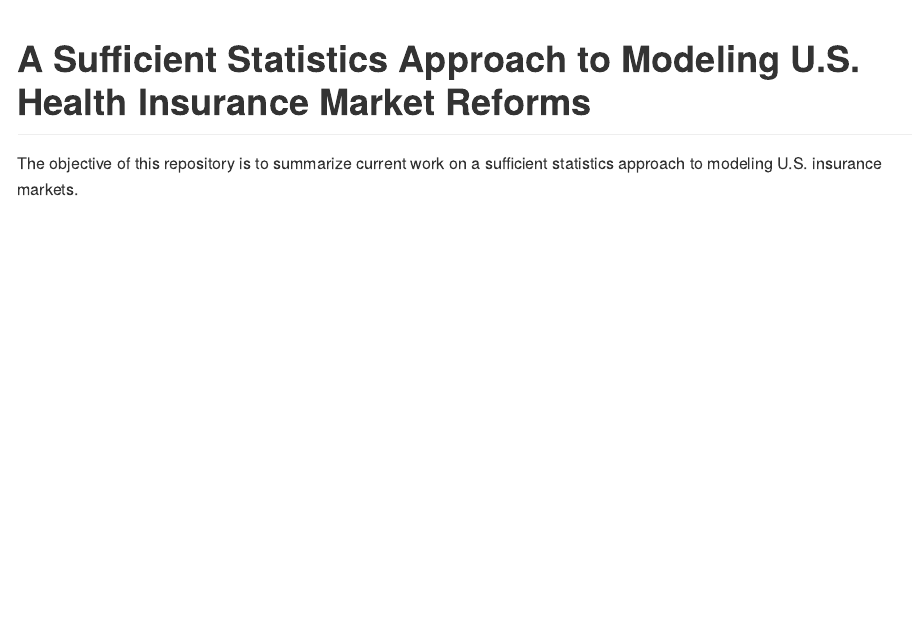
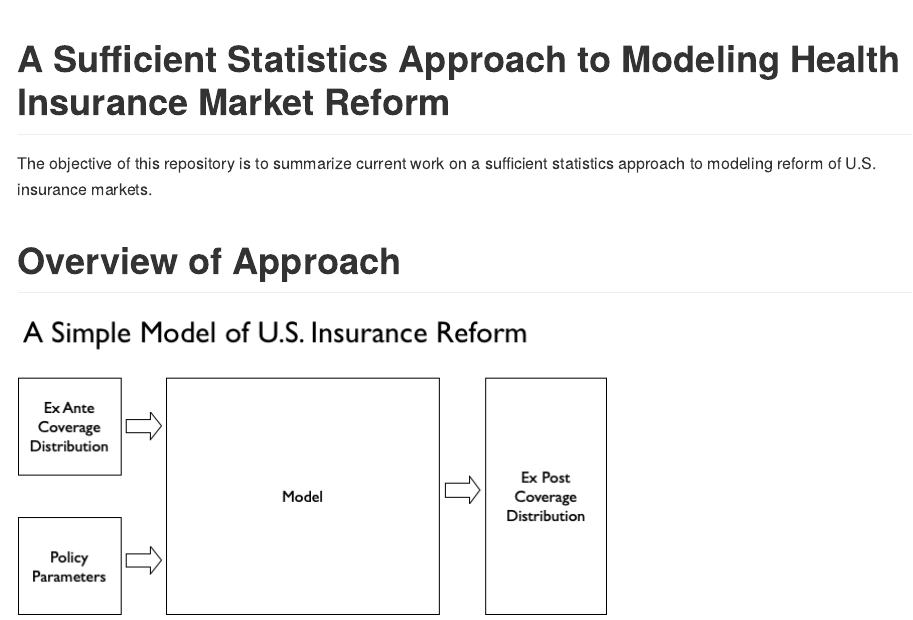
Before and after one commit to graveja0/modeling-health-insurance, an R Markdown document (README.Rmd): the page in a window 1100 px wide, from its top. The pictures show the output file README.md that the author committed with the source, drawn offline in the style of GitHub.

Commit message:
adding model images

```diff
--- a/README.Rmd
+++ b/README.Rmd
@@ -1,6 +1,12 @@
 ---
-title: "A Sufficient Statistics Approach to Modeling U.S. Health Insurance Market Reforms"
+title: "A Sufficient Statistics Approach to Modeling Health Insurance Market Reform"
 output: github_document
 ---
 
-The objective of this repository is to summarize current work on a sufficient statistics approach to modeling U.S. insurance markets.
+The objective of this repository is to summarize current work on a sufficient statistics approach to modeling reform of U.S. insurance markets.
+
+# Overview of Approach
+
+![](./figures/01_model-diagrams_simple-model.png)
+
+![](./figures/01_model-diagrams_markov-model.png)
```
Also changed, not shown: README.md, figures/01_model-diagrams.graffle/image3.png (added), figures/01_model-diagrams_markov-model.png (added), figures/01_model-diagrams_simple-model.png (added), 1 other file.
